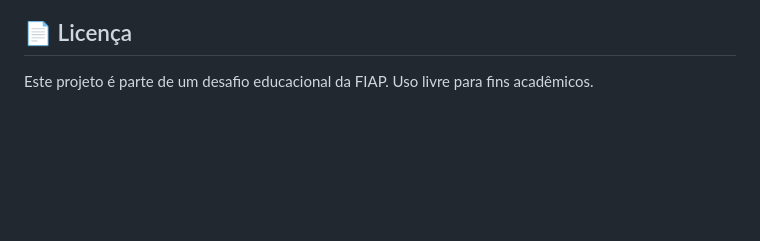
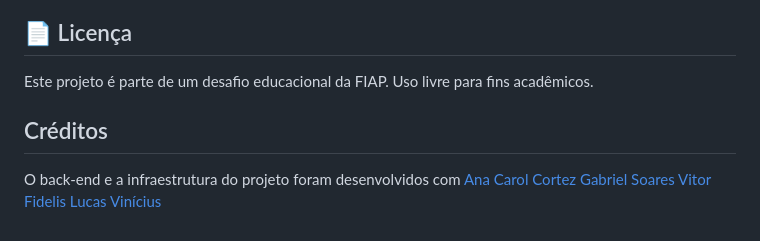
Before and after one commit to ericmonne/ms-users, a Markdown page: README.md, the part around the change. Rendered like a GitHub page; blank space fills up the shorter version.

```diff
--- a/README.md
+++ b/README.md
@@ -316,3 +316,10 @@ Base path: `/users`
 ## 📄 Licença
 
 Este projeto é parte de um desafio educacional da FIAP. Uso livre para fins acadêmicos.
+
+## Créditos
+O back-end e a infraestrutura do projeto foram desenvolvidos com
+[Ana Carol Cortez](https://github.com/anacarolcortez)
+[Gabriel Soares](https://github.com/gabriel-dears)
+[Vitor Fidelis](https://github.com/VitorFidelis)
+[Lucas Vinícius](https://github.com/lcvinicius)
```
